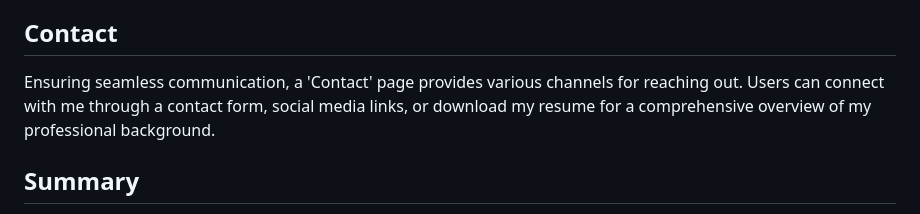
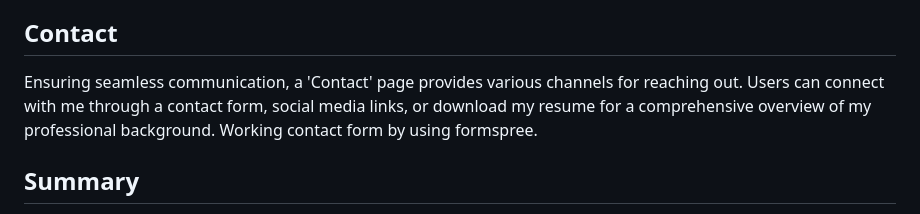
Before and after one commit to affancoder/Portfolio_Website, a Markdown page: README.md, the part around the change. Rendered like a GitHub page.

```diff
--- a/README.md
+++ b/README.md
@@ -24,7 +24,7 @@ To showcase my technical proficiency, a 'Skills' section outlines the tools and
 
 ## Contact
 
-Ensuring seamless communication, a 'Contact' page provides various channels for reaching out. Users can connect with me through a contact form, social media links, or download my resume for a comprehensive overview of my professional background.
+Ensuring seamless communication, a 'Contact' page provides various channels for reaching out. Users can connect with me through a contact form, social media links, or download my resume for a comprehensive overview of my professional background. Working contact form by using formspree.
 
 ## Summary
 
```
